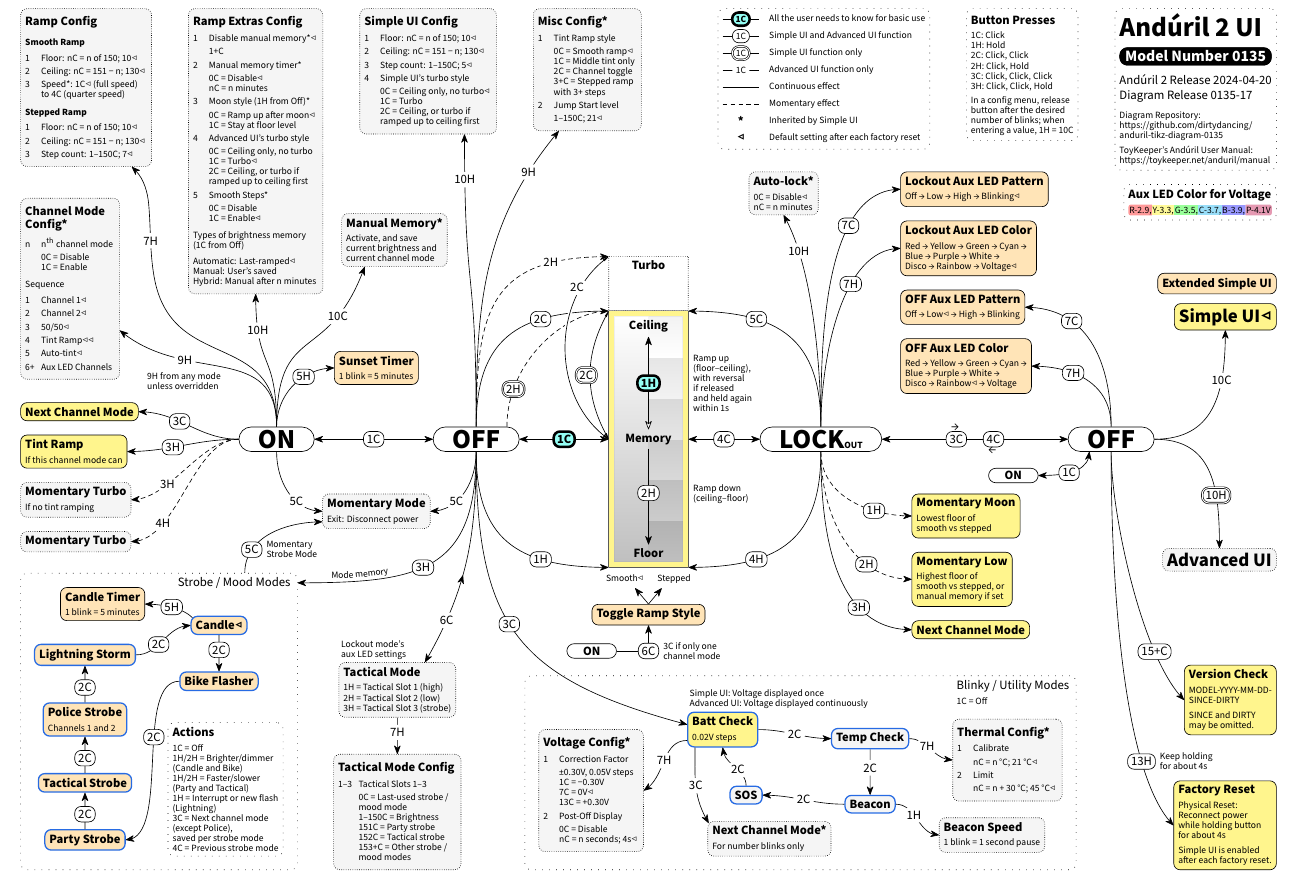
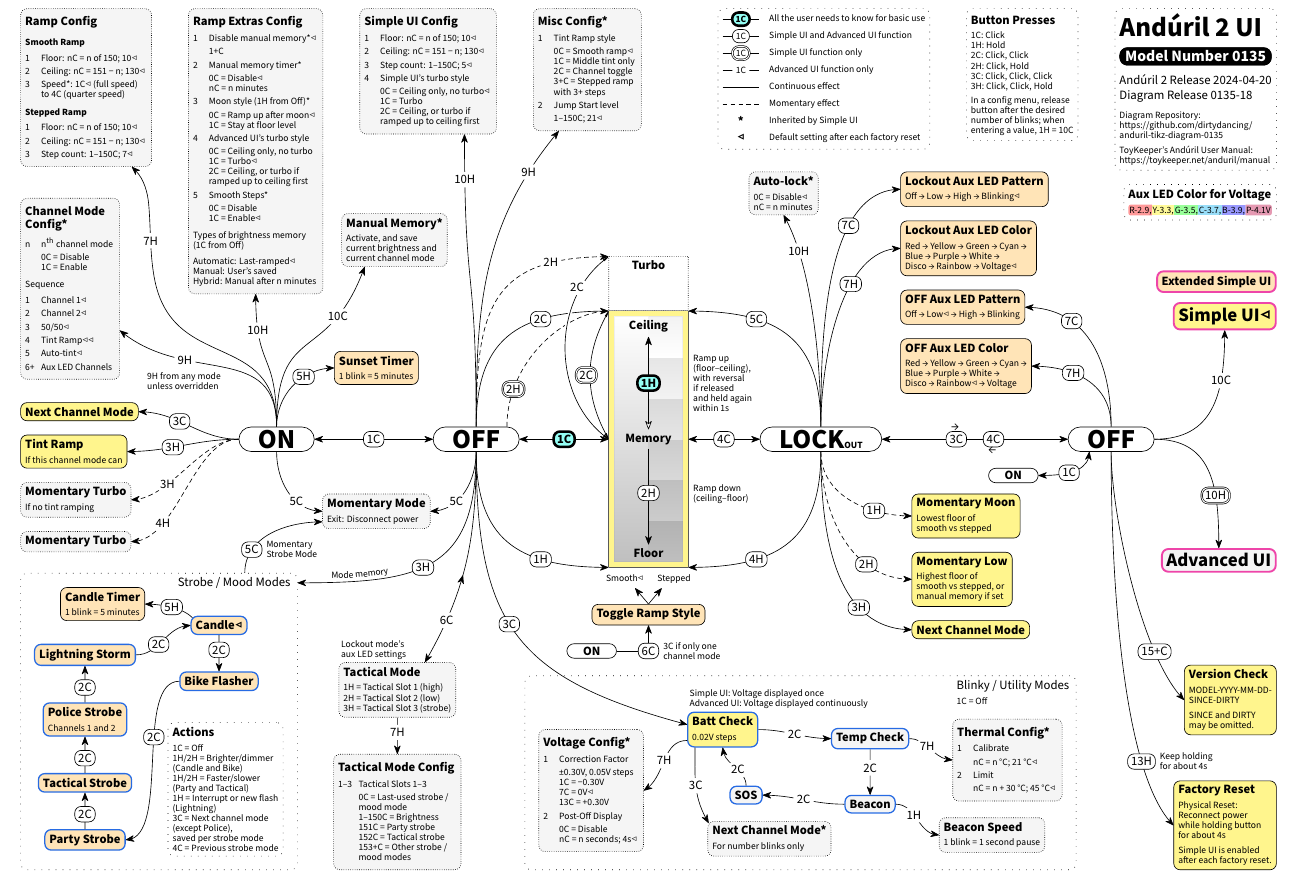
Before and after one commit to dirtydancing/anduril-tikz-diagram-0135, a LaTeX document (anduril-tikz-diagram-0135.tex): part of the page, cut so that both start at the same text. Compiled offline with XeLaTeX; a missing font is replaced by an installed copy or a similar font.

Commit message:
Color borders around UI switches

```diff
--- a/anduril-tikz-diagram-0135.tex
+++ b/anduril-tikz-diagram-0135.tex
@@ -104,6 +104,7 @@
 \definecolor{yellow-1}{HTML}{FFEC30}
 \definecolor{orange-1}{HTML}{FFA40F}
 \definecolor{blue-1}{HTML}{0F5BE0}
+\definecolor{magenta-1}{HTML}{EC309F}
 
 \tikzset{
     >={
@@ -247,6 +248,9 @@
     },
     advancedUI/.style={
         advancedconfig,
+        draw=magenta-1!90,
+        very thick, % very thick = 1.2pt
+        solid,
         font=\bfseries\LARGE
     }
 }
@@ -277,6 +281,9 @@
     },
     simpleUI/.style={
         anyconfig,
+        draw=magenta-1!90,
+        very thick,
+        solid,
         font=\bfseries\LARGE
     }
 }
@@ -298,7 +305,10 @@
         inner sep=0.3cm
     },
     extendedsimpleUI/.style={
-        extendedsimpleconfig
+        extendedsimpleconfig,
+        draw=magenta-1!90,
+        very thick,
+        solid
     }
 }
 \tikzset{
```
Also changed, not shown: anduril-tikz-diagram-0135.tex (2 more changed lines).
